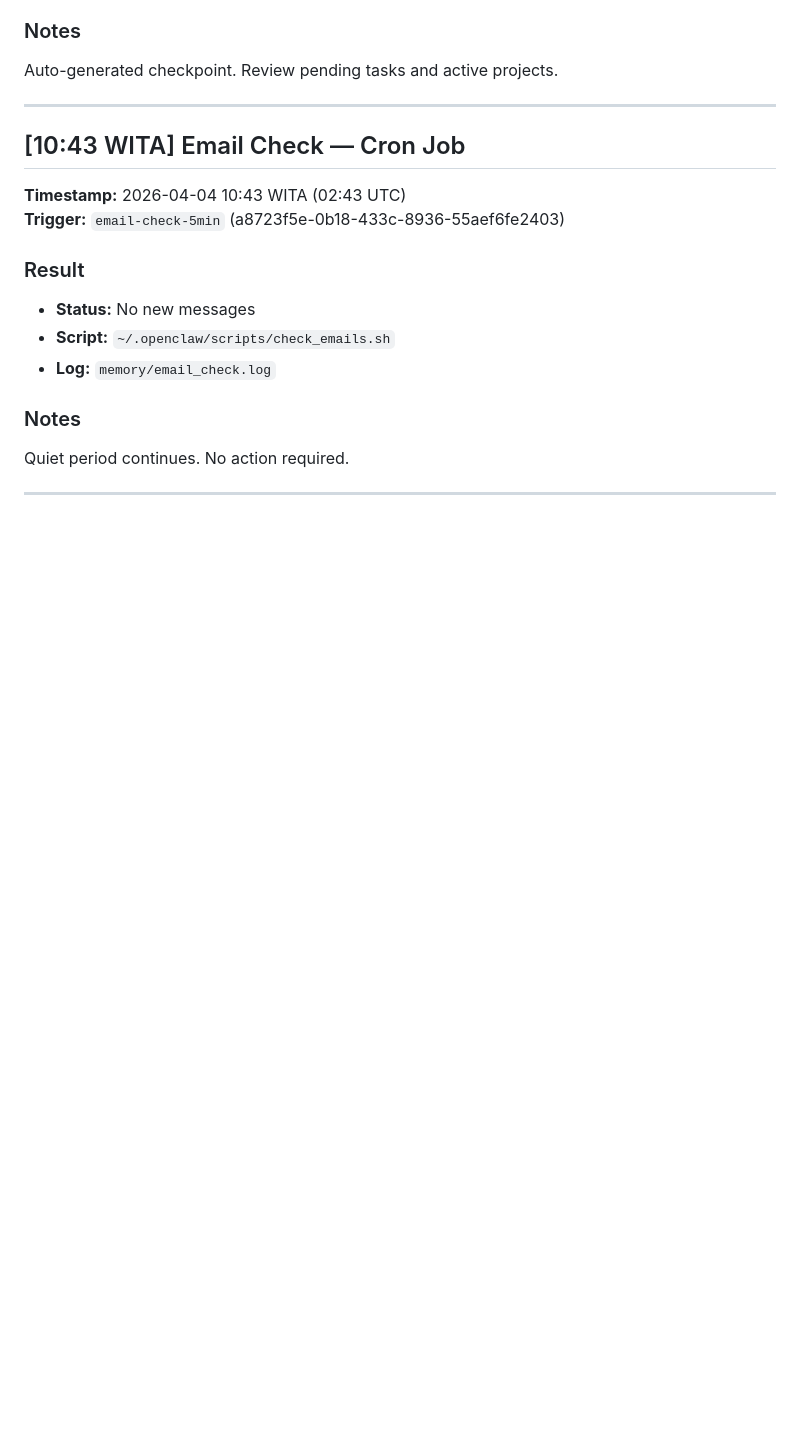
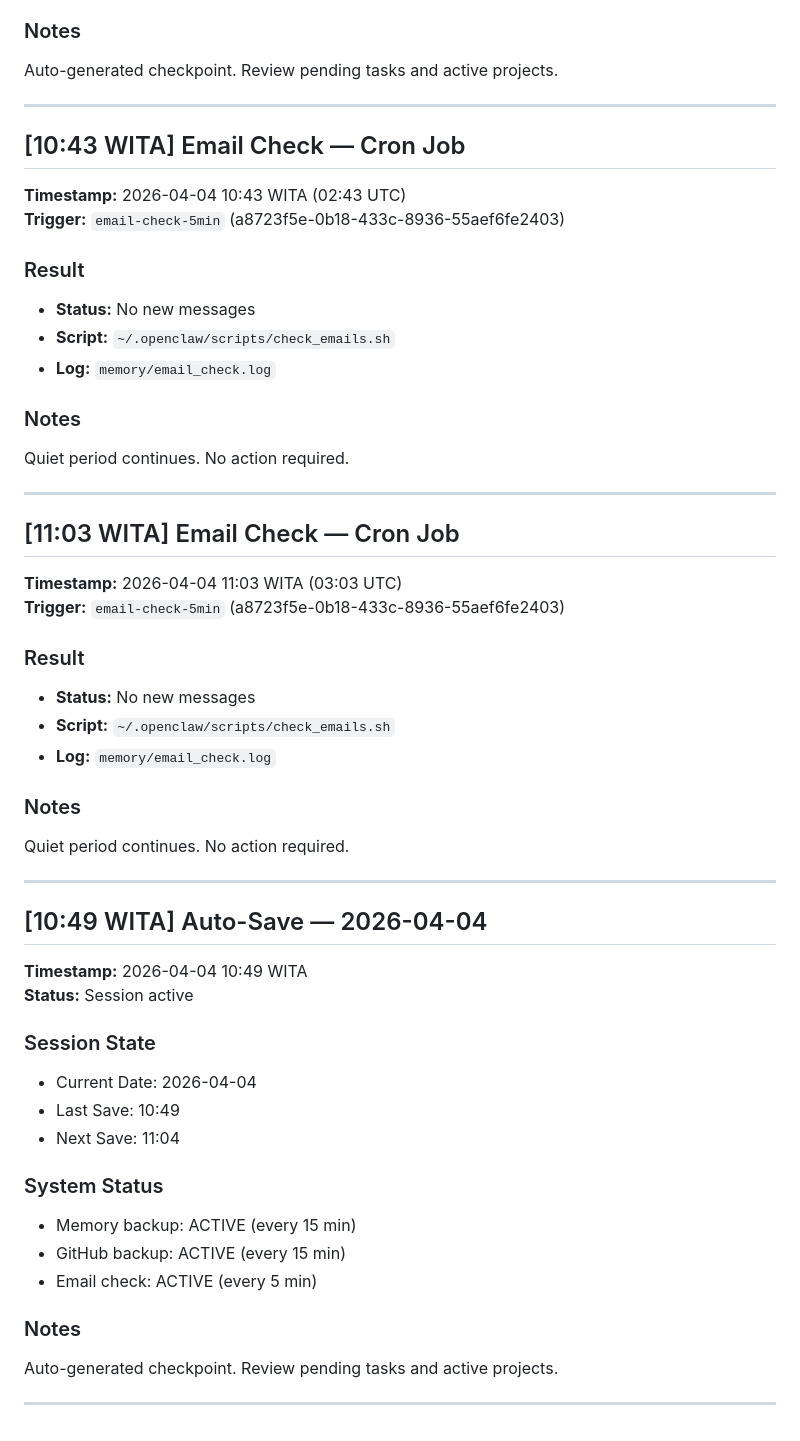
Before and after one commit to zerox-account/openclaw-memory, a Markdown page: memory/2026-04-04.md, the part around the change. GitHub-like rendering; blank space fills up the shorter version.

Commit message:
Auto-backup: 2026-04-04 11:04 WITA
- Memory state saved
- Session activity logged
- Markdown memory files synced to GitHub
- CRM database NOT included (local only)

```diff
--- a/memory/2026-04-04.md
+++ b/memory/2026-04-04.md
@@ -941,3 +941,36 @@ Auto-generated checkpoint. Review pending tasks and active projects.
 Quiet period continues. No action required.
 
 ---
+
+## [11:03 WITA] Email Check — Cron Job
+**Timestamp:** 2026-04-04 11:03 WITA (03:03 UTC)
+**Trigger:** `email-check-5min` (a8723f5e-0b18-433c-8936-55aef6fe2403)
+
+### Result
+- **Status:** No new messages
+- **Script:** `~/.openclaw/scripts/check_emails.sh`
+- **Log:** `memory/email_check.log`
+
+### Notes
+Quiet period continues. No action required.
+
+---
+
+## [10:49 WITA] Auto-Save — 2026-04-04
+**Timestamp:** 2026-04-04 10:49 WITA
+**Status:** Session active
+
+### Session State
+- Current Date: 2026-04-04
+- Last Save: 10:49
+- Next Save: 11:04
+
+### System Status
+- Memory backup: ACTIVE (every 15 min)
+- GitHub backup: ACTIVE (every 15 min)
+- Email check: ACTIVE (every 5 min)
+
+### Notes
+Auto-generated checkpoint. Review pending tasks and active projects.
+
+---
```
